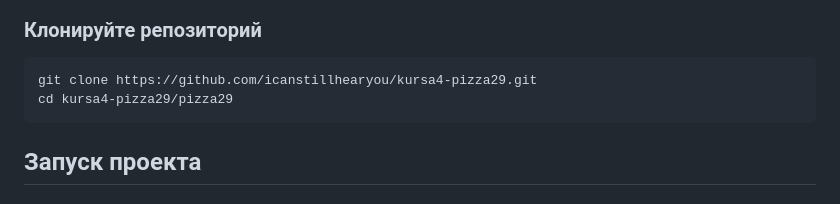
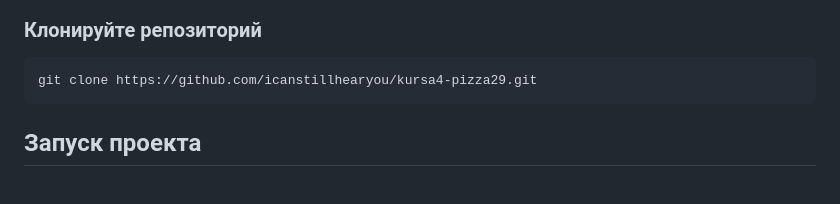
Before and after one commit to icanstillhearyou/kursa4-pizza29, a Markdown page: README.md, the part around the change. Rendered like a GitHub page.

````diff
--- a/README.md
+++ b/README.md
@@ -42,7 +42,6 @@ docker compose version
 ### Клонируйте репозиторий
 ```
 git clone https://github.com/icanstillhearyou/kursa4-pizza29.git
-cd kursa4-pizza29/pizza29
 ```
 ## Запуск проекта
 
````
